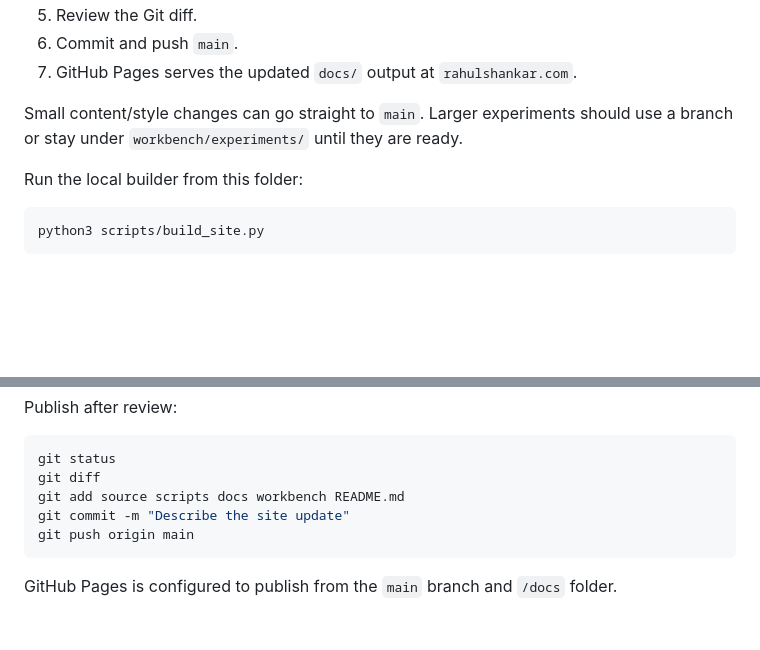
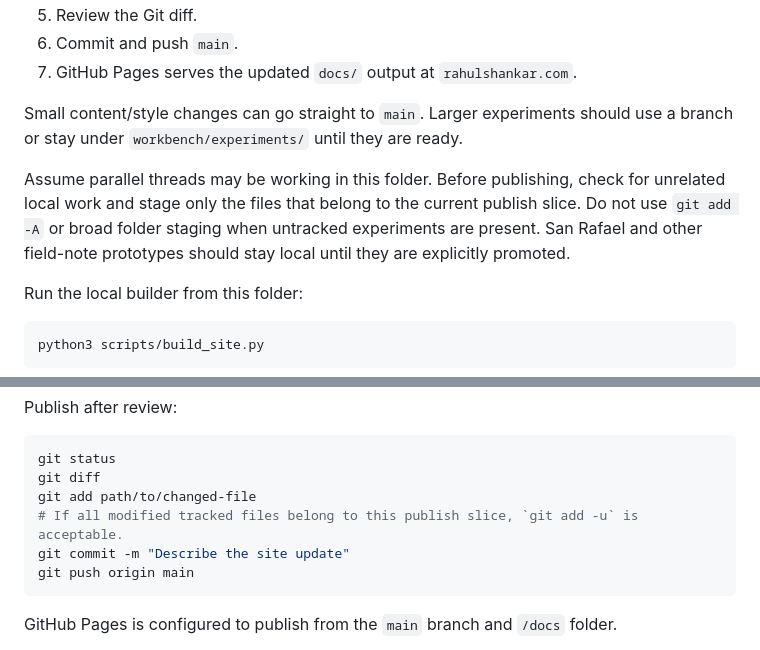
Before and after one commit to rahshank/rahulshankar.com, a Markdown page: README.md, 2 parts joined by grey strips. Rendered like a GitHub page; blank space fills up the shorter version.

Commit message:
Document scoped site publishing

````diff
--- a/README.md
+++ b/README.md
@@ -76,6 +76,8 @@ For a normal edit:
 
 Small content/style changes can go straight to `main`. Larger experiments should use a branch or stay under `workbench/experiments/` until they are ready.
 
+Assume parallel threads may be working in this folder. Before publishing, check for unrelated local work and stage only the files that belong to the current publish slice. Do not use `git add -A` or broad folder staging when untracked experiments are present. San Rafael and other field-note prototypes should stay local until they are explicitly promoted.
+
 Run the local builder from this folder:
 
 ```sh
@@ -113,7 +115,8 @@ Publish after review:
 ```sh
 git status
 git diff
-git add source scripts docs workbench README.md
+git add path/to/changed-file
+# If all modified tracked files belong to this publish slice, `git add -u` is acceptable.
 git commit -m "Describe the site update"
 git push origin main
 ```
````
Also changed, not shown: workbench/planning/Deployment_GitHub_Pages.md (+11 -1 lines).
